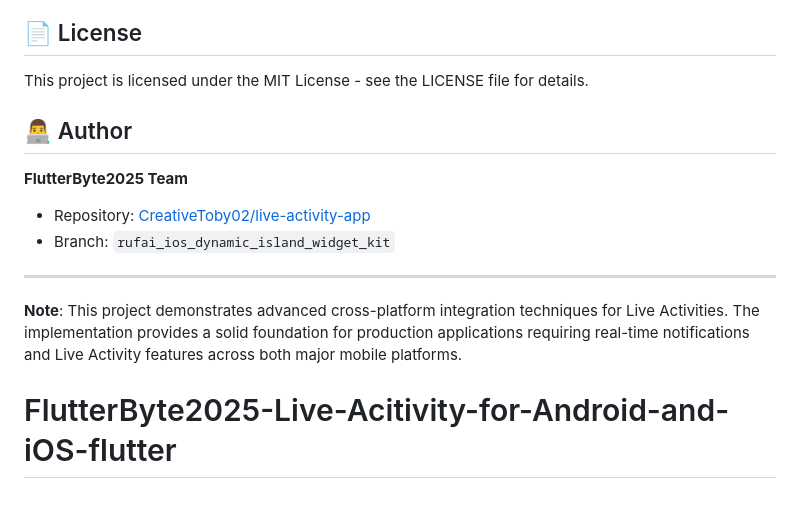
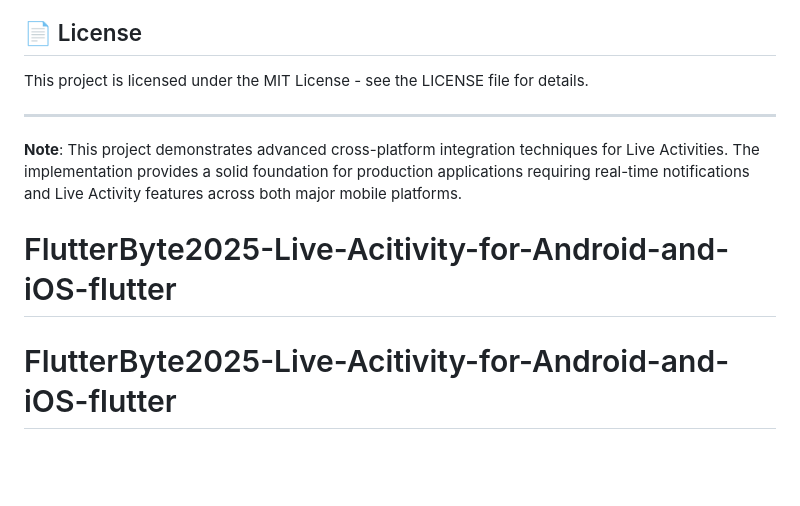
Before and after one commit to Raks-Javac/FlutterByte2025-Live-Acitivity-for-Android-and-iOS-flutter, a Markdown page: README.md, the part around the change. GitHub-like rendering; blank space fills up the shorter version.

```diff
--- a/README.md
+++ b/README.md
@@ -427,13 +427,9 @@ xcrun simctl spawn booted log stream --predicate 'subsystem contains "ActivityKi
 
 This project is licensed under the MIT License - see the LICENSE file for details.
 
-## 👨‍💻 Author
-
-**FlutterByte2025 Team**
-- Repository: [CreativeToby02/live-activity-app](https://github.com/CreativeToby02/live-activity-app)
-- Branch: `rufai_ios_dynamic_island_widget_kit`
 
 ---
 
 **Note**: This project demonstrates advanced cross-platform integration techniques for Live Activities. The implementation provides a solid foundation for production applications requiring real-time notifications and Live Activity features across both major mobile platforms.
 # FlutterByte2025-Live-Acitivity-for-Android-and-iOS-flutter
+# FlutterByte2025-Live-Acitivity-for-Android-and-iOS-flutter
```
